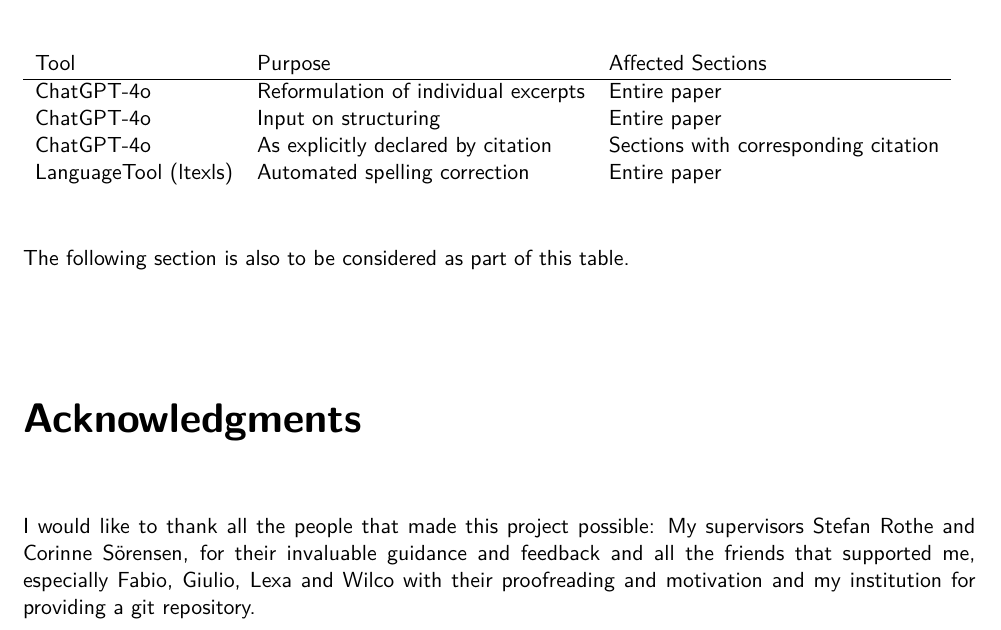
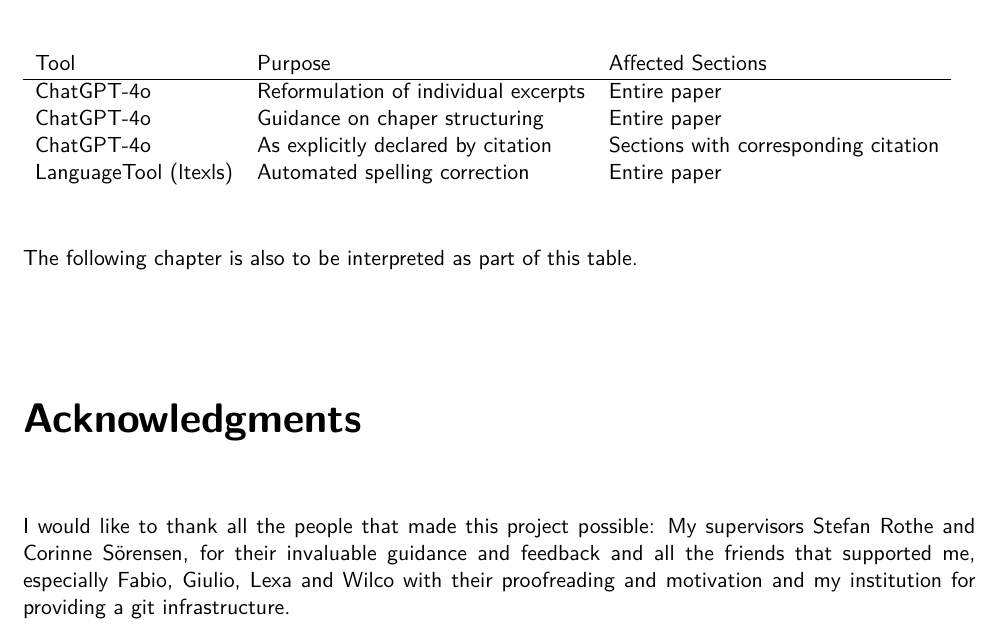
Before and after one commit to strau0106/ma, a LaTeX thesis (paper/submission.tex, which reads paper/7-acknowledgements.tex): part of page 32 of 38, cut so that both start at the same text. Compiled offline with XeLaTeX.

Commit message:
paper: Reprahsing ACK a bit.

```diff
--- a/paper/7-acknowledgements.tex
+++ b/paper/7-acknowledgements.tex
@@ -3,17 +3,17 @@
     \begin{tabular}{lll}
         Tool & Purpose & Affected Sections \\ \hline
         ChatGPT-4o & Reformulation of individual excerpts & Entire paper \\
-        ChatGPT-4o & Input on structuring & Entire paper \\
+        ChatGPT-4o & Guidance on chaper structuring & Entire paper \\
         ChatGPT-4o & As explicitly declared by citation & Sections with corresponding citation \\
         LanguageTool (ltexls) & Automated spelling correction & Entire paper \\
     \end{tabular}
 
 \end{table}
-The following section is also to be considered as part of this table.
+The following chapter is also to be interpreted as part of this table.
 
 \begingroup
 \renewcommand{\cleardoublepage}{}
 \renewcommand{\clearpage}{}
 \addchap{Acknowledgments}\label{chap:ack}
 \endgroup
-I would like to thank all the people that made this project possible: My supervisors Stefan Rothe and Corinne Sörensen, for their invaluable guidance and feedback and all the friends that supported me, especially Fabio, Giulio, Lexa and Wilco with their proofreading and motivation and my institution for providing a git repository.
+I would like to thank all the people that made this project possible: My supervisors Stefan Rothe and Corinne Sörensen, for their invaluable guidance and feedback and all the friends that supported me, especially Fabio, Giulio, Lexa and Wilco with their proofreading and motivation and my institution for providing a git infrastructure.
```
